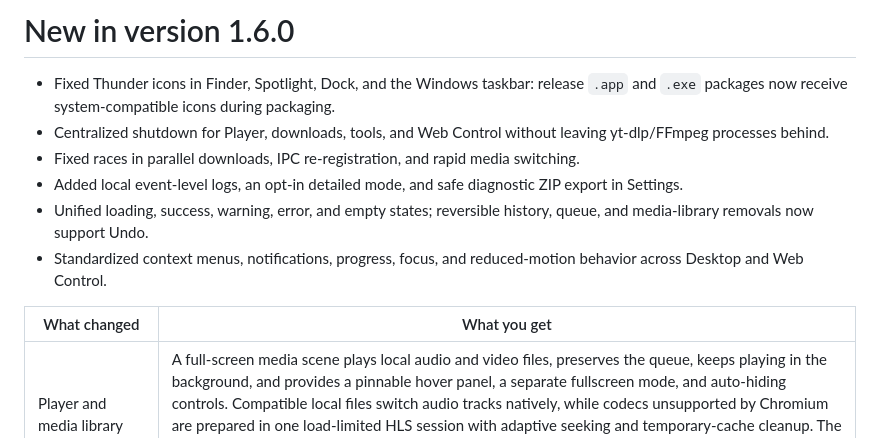
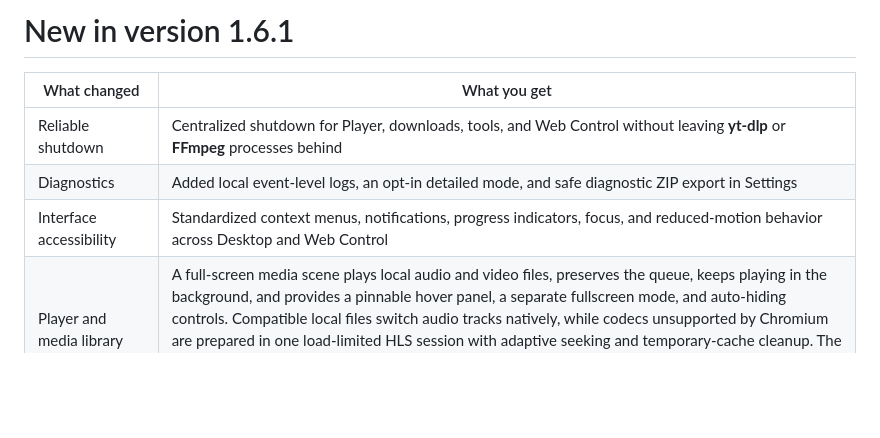
Before and after one commit to Nagrands/thunder-load-app, a Markdown page: whats-new.en.md, the part around one of its changes. Drawn GitHub-style; blank space fills up the shorter version.

Commit message:
docs(release): align new entries with whats new table style

```diff
--- a/whats-new.en.md
+++ b/whats-new.en.md
@@ -2,15 +2,11 @@
 
-# New in version 1.6.0
-
-- Fixed Thunder icons in Finder, Spotlight, Dock, and the Windows taskbar: release `.app` and `.exe` packages now receive system-compatible icons during packaging.
-- Centralized shutdown for Player, downloads, tools, and Web Control without leaving yt-dlp/FFmpeg processes behind.
-- Fixed races in parallel downloads, IPC re-registration, and rapid media switching.
-- Added local event-level logs, an opt-in detailed mode, and safe diagnostic ZIP export in Settings.
-- Unified loading, success, warning, error, and empty states; reversible history, queue, and media-library removals now support Undo.
-- Standardized context menus, notifications, progress, focus, and reduced-motion behavior across Desktop and Web Control.
+# New in version 1.6.1
 
 | What changed                 | What you get                                                                                                                                                                                                                                                                                                                                                                                                                                                                                                                               |
 | ---------------------------- | ------------------------------------------------------------------------------------------------------------------------------------------------------------------------------------------------------------------------------------------------------------------------------------------------------------------------------------------------------------------------------------------------------------------------------------------------------------------------------------------------------------------------------------------ |
+| Reliable shutdown            | Centralized shutdown for Player, downloads, tools, and Web Control without leaving **yt-dlp** or **FFmpeg** processes behind                                                                                                                                                                                                                                                                                                                                                                                                               |
+| Diagnostics                  | Added local event-level logs, an opt-in detailed mode, and safe diagnostic ZIP export in Settings                                                                                                                                                                                                                                                                                                                                                                                                                                          |
+| Interface accessibility      | Standardized context menus, notifications, progress indicators, focus, and reduced-motion behavior across Desktop and Web Control                                                                                                                                                                                                                                                                                                                                                                                                          |
 | Player and media library     | A full-screen media scene plays local audio and video files, preserves the queue, keeps playing in the background, and provides a pinnable hover panel, a separate fullscreen mode, and auto-hiding controls. Compatible local files switch audio tracks natively, while codecs unsupported by Chromium are prepared in one load-limited HLS session with adaptive seeking and temporary-cache cleanup. The Now Playing card uses a music fallback icon for MP3 and other audio files and does not show a broken image when a poster fails |
 | Redesigned Settings          | Settings now use a lightweight two-column layout with localized parameter search, sticky headers, compact runtime details, modern switches and choice cards, responsive navigation, and complete keyboard operation                                                                                                                                                                                                                                                                                                                        |
 | Tools                        | The tab now has persistent responsive navigation, while **yt-dlp**, **ffmpeg**, and **Deno** management provides an overall status, update checks, per-tool installation, and safe reinstallation with rollback to the previous binary on failure                                                                                                                                                                                                                                                                                          |
```
Also changed, not shown: other parts of whats-new.en.md (+1 -1 lines), whats-new.md (+5 -9 lines).
